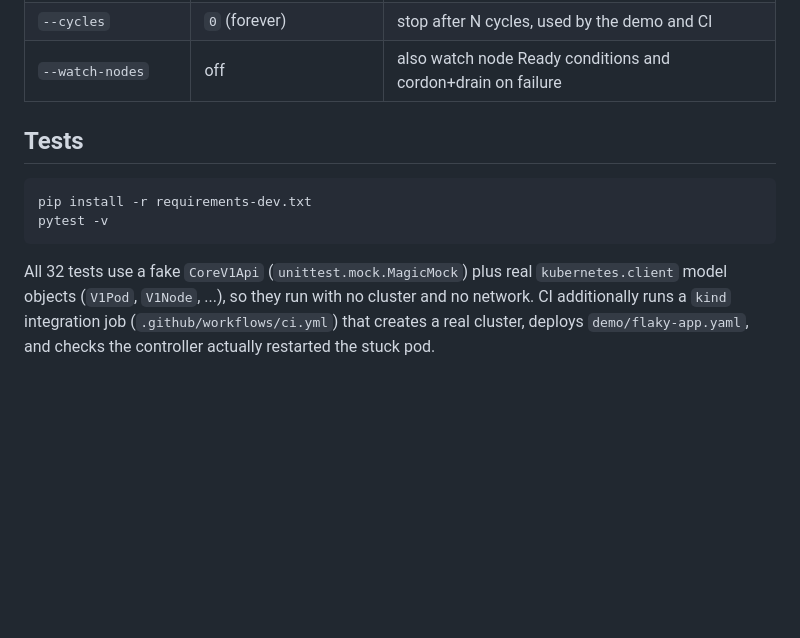
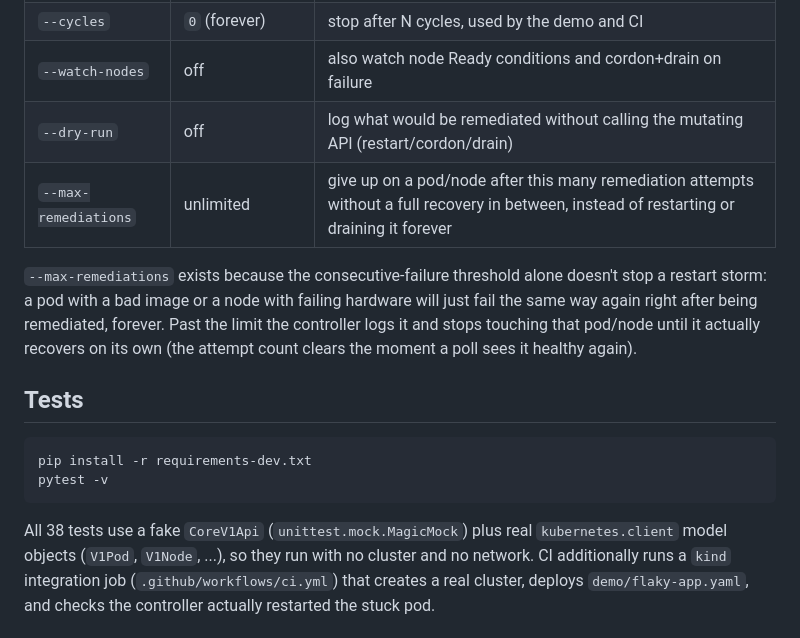
Before and after one commit to gerardrecinto/multicloud-healer, a Markdown page: README.md, the part around the change. GitHub-like rendering; blank space fills up the shorter version.

Commit message:
document dry-run and max-remediations flags in the CLI table

````diff
--- a/README.md
+++ b/README.md
@@ -101,6 +101,15 @@ kubeconfig, so the same binary runs both ways.
 | `--poll-interval` | `5.0` | seconds between checks |
 | `--cycles` | `0` (forever) | stop after N cycles, used by the demo and CI |
 | `--watch-nodes` | off | also watch node Ready conditions and cordon+drain on failure |
+| `--dry-run` | off | log what would be remediated without calling the mutating API (restart/cordon/drain) |
+| `--max-remediations` | unlimited | give up on a pod/node after this many remediation attempts without a full recovery in between, instead of restarting or draining it forever |
+
+`--max-remediations` exists because the consecutive-failure threshold alone
+doesn't stop a restart storm: a pod with a bad image or a node with failing
+hardware will just fail the same way again right after being remediated,
+forever. Past the limit the controller logs it and stops touching that
+pod/node until it actually recovers on its own (the attempt count clears the
+moment a poll sees it healthy again).
 
 ## Tests
 
@@ -109,7 +118,7 @@ pip install -r requirements-dev.txt
 pytest -v
 ```
 
-All 32 tests use a fake `CoreV1Api` (`unittest.mock.MagicMock`) plus real
+All 38 tests use a fake `CoreV1Api` (`unittest.mock.MagicMock`) plus real
 `kubernetes.client` model objects (`V1Pod`, `V1Node`, ...), so they run with
 no cluster and no network. CI additionally runs a `kind` integration job
 (`.github/workflows/ci.yml`) that creates a real cluster, deploys
````
